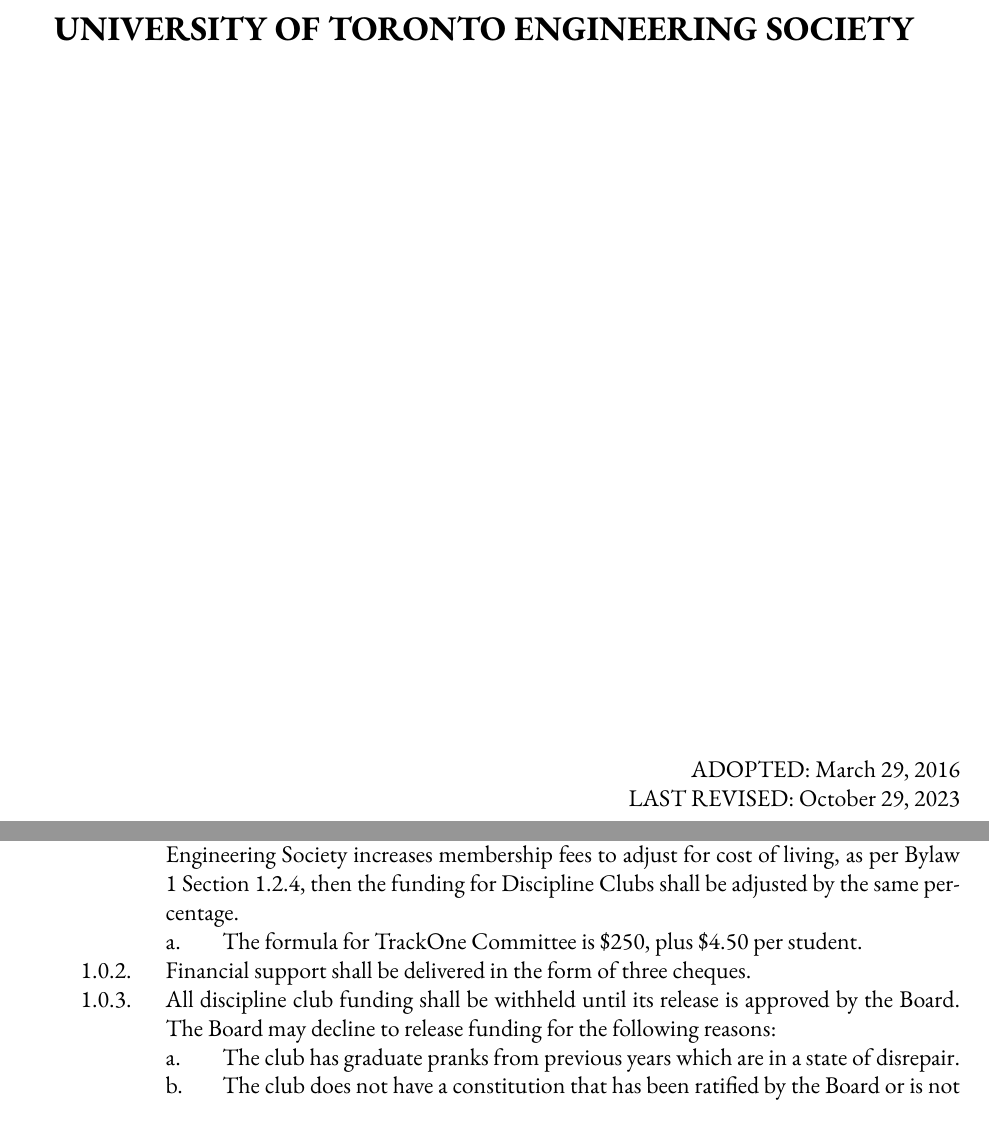
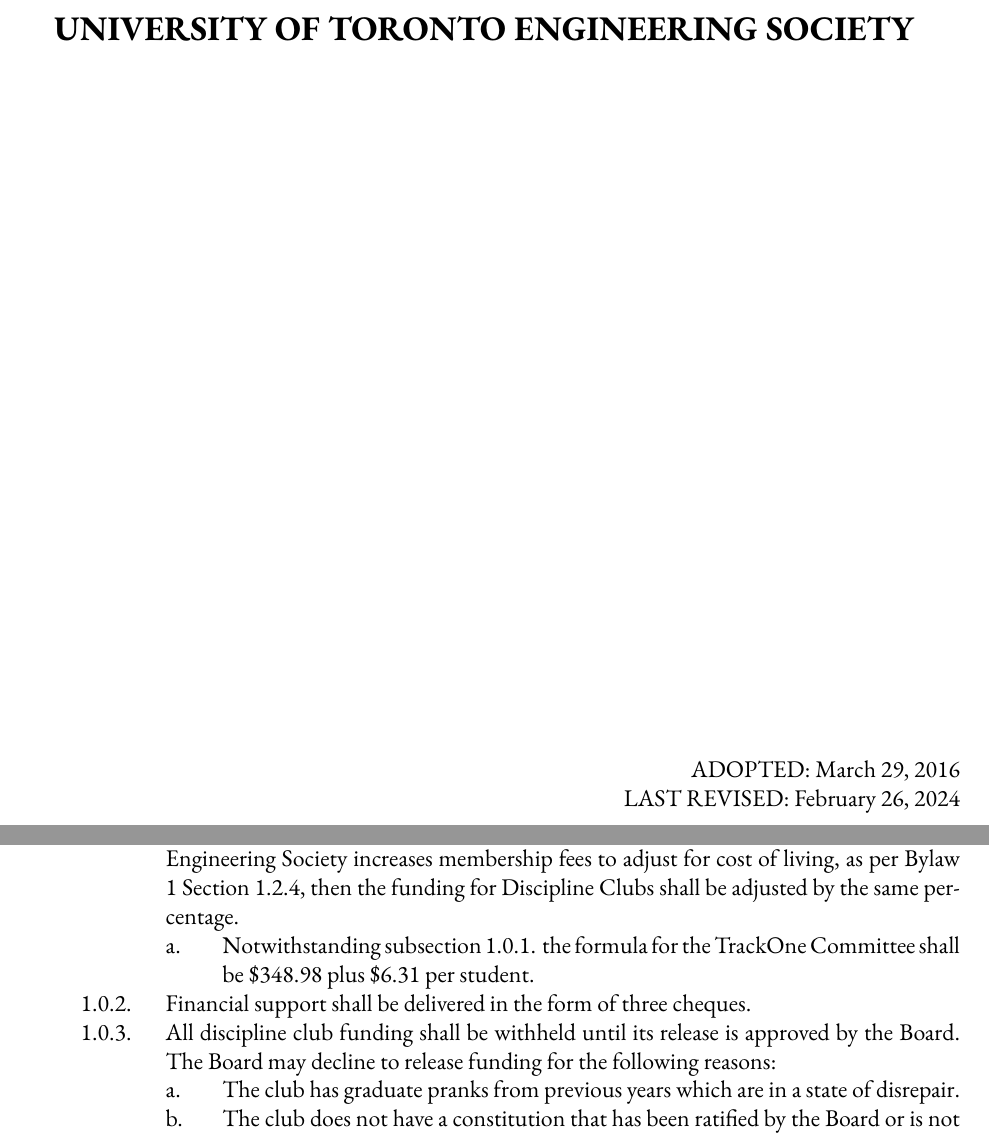
Before and after one commit to skule/bylaws, a LaTeX document (Bylaw 7.tex): two parts of pages 1 and 4 of 7, joined at a grey line, cut so that both start at the same text. Compiled offline with XeLaTeX.

Commit message:
Bylaw 2, 3, & 7 Updates
Correction of last revision date.

```diff
--- a/Bylaw 7.tex
+++ b/Bylaw 7.tex
@@ -4,7 +4,7 @@
 % SET THIS TO THE DATE THAT THE CURRENT VERSION
 % IS PASSED/TO BE PASSED BY THE BOARD OF DIRECTORS
 %%%%%
-\newcommand{\revdate}{October 29, 2023}
+\newcommand{\revdate}{February 26, 2024}
 
 \documentclass[12pt]{article}
 
@@ -107,7 +107,7 @@
 \ListProperties(Start2=0)
 && Finances
 	&&& Financial support for Discipline Clubs from the Engineering Society shall be allocated according to the following formula: \$1000 per discipline, plus \$4.50 per student. If the Engineering Society increases membership fees to adjust for cost of living, as per Bylaw 1 Section 1.2.4, then the funding for Discipline Clubs shall be adjusted by the same percentage.
-		&&&& The formula for TrackOne Committee is \$250, plus \$4.50 per student.
+		&&&& Notwithstanding subsection 1.0.1. the formula for the TrackOne Committee shall be \$348.98 plus \$6.31 per student.
 	&&& Financial support shall be delivered in the form of three cheques.
 	&&& All discipline club funding shall be withheld until its release is approved by the Board. The Board may decline to release funding for the following reasons:
 		&&&& The club has graduate pranks from previous years which are in a state of disrepair.
```
Also changed, not shown: Bylaw 2.tex (+1 -1 lines), Bylaw 3.tex (+1 -1 lines), Bylaw 2.pdf, Bylaw 3.pdf, Bylaw 7.pdf.
